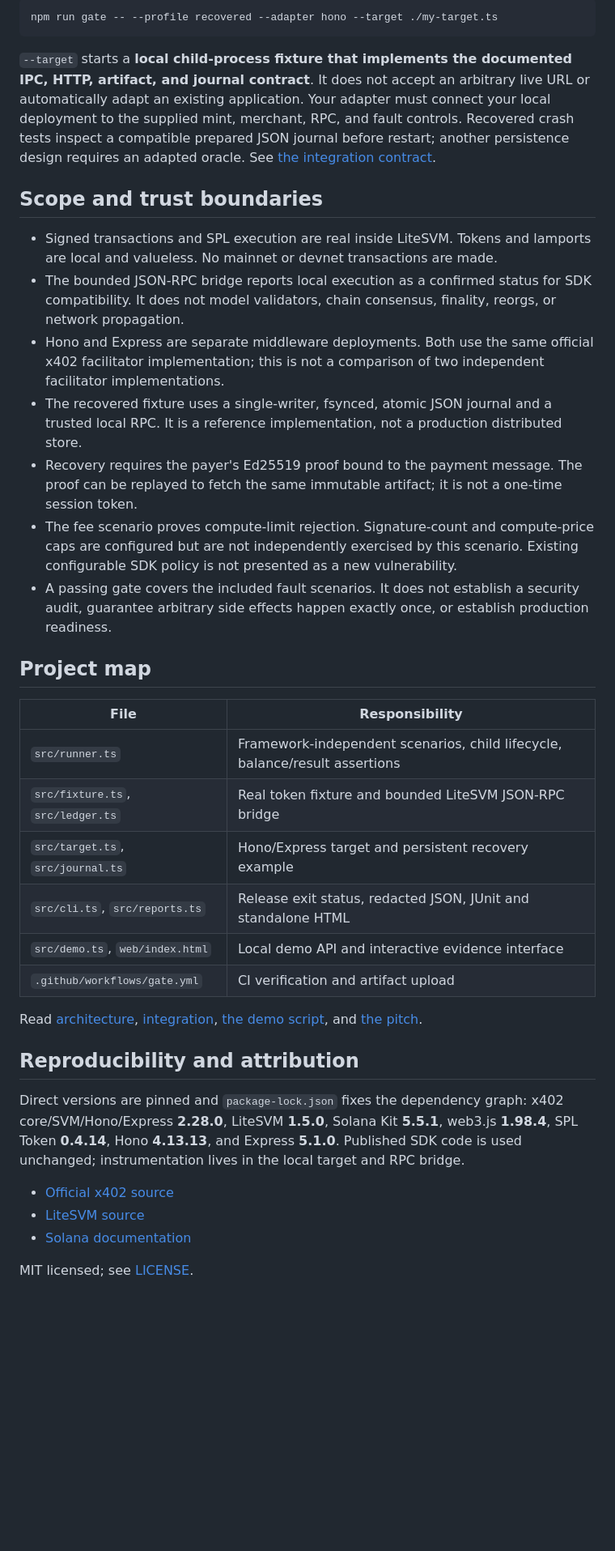
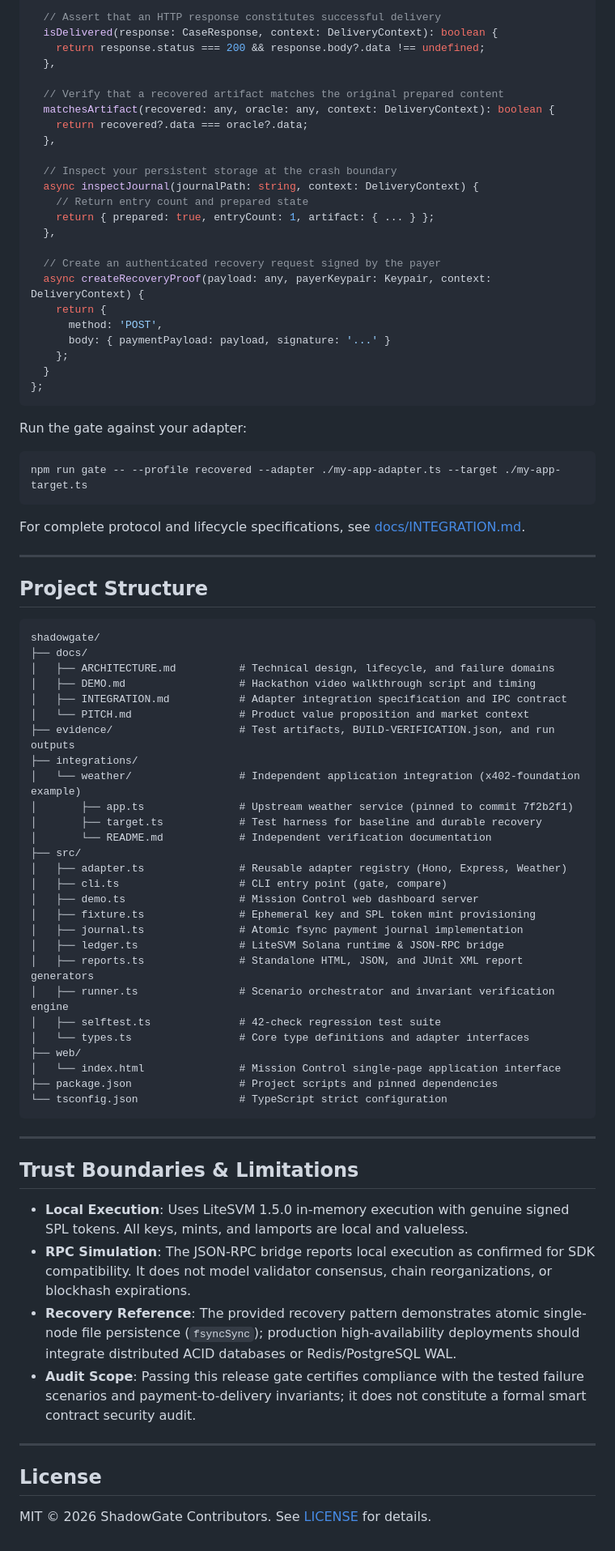
Before and after one commit to intelliDean/shadowgate, a Markdown page: README.md, the part around one of its changes. Shown at 81% size. GitHub-like rendering; blank space fills up the shorter version.

Commit message:
docs(readme): upgrade with badges, architecture diagram, 42-check matrix, and adapter guide

````diff
--- a/README.md
+++ b/README.md
@@ -76,39 +178,82 @@ The product is the reusable runner, deployment contract, evidence, and CI gate.
 
-```bash
-npm run gate -- --profile recovered --adapter hono --target ./my-target.ts
+  // Assert that an HTTP response constitutes successful delivery
+  isDelivered(response: CaseResponse, context: DeliveryContext): boolean {
+    return response.status === 200 && response.body?.data !== undefined;
+  },
+
+  // Verify that a recovered artifact matches the original prepared content
+  matchesArtifact(recovered: any, oracle: any, context: DeliveryContext): boolean {
+    return recovered?.data === oracle?.data;
+  },
+
+  // Inspect your persistent storage at the crash boundary
+  async inspectJournal(journalPath: string, context: DeliveryContext) {
+    // Return entry count and prepared state
+    return { prepared: true, entryCount: 1, artifact: { ... } };
+  },
+
+  // Create an authenticated recovery request signed by the payer
+  async createRecoveryProof(payload: any, payerKeypair: Keypair, context: DeliveryContext) {
+    return {
+      method: 'POST',
+      body: { paymentPayload: payload, signature: '...' }
+    };
+  }
+};
 ```
 
-`--target` starts a **local child-process fixture that implements the documented IPC, HTTP, artifact, and journal contract**. It does not accept an arbitrary live URL or automatically adapt an existing application. Your adapter must connect your local deployment to the supplied mint, merchant, RPC, and fault controls. Recovered crash tests inspect a compatible prepared JSON journal before restart; another persistence design requires an adapted oracle. See [the integration contract](docs/INTEGRATION.md).
+Run the gate against your adapter:
+```bash
+npm run gate -- --profile recovered --adapter ./my-app-adapter.ts --target ./my-app-target.ts
+```
 
-## Scope and trust boundaries
+For complete protocol and lifecycle specifications, see [docs/INTEGRATION.md](docs/INTEGRATION.md).
 
-- Signed transactions and SPL execution are real inside LiteSVM. Tokens and lamports are local and valueless. No mainnet or devnet transactions are made.
-- The bounded JSON-RPC bridge reports local execution as a confirmed status for SDK compatibility. It does not model validators, chain consensus, finality, reorgs, or network propagation.
-- Hono and Express are separate middleware deployments. Both use the same official x402 facilitator implementation; this is not a comparison of two independent facilitator implementations.
-- The recovered fixture uses a single-writer, fsynced, atomic JSON journal and a trusted local RPC. It is a reference implementation, not a production distributed store.
-- Recovery requires the payer's Ed25519 proof bound to the payment message. The proof can be replayed to fetch the same immutable artifact; it is not a one-time session token.
-- The fee scenario proves compute-limit rejection. Signature-count and compute-price caps are configured but are not independently exercised by this scenario. Existing configurable SDK policy is not presented as a new vulnerability.
-- A passing gate covers the included fault scenarios. It does not establish a security audit, guarantee arbitrary side effects happen exactly once, or establish production readiness.
+---
 
-## Project map
+## Project Structure
 
-| File | Responsibility |
-| --- | --- |
-| `src/runner.ts` | Framework-independent scenarios, child lifecycle, balance/result assertions |
-| `src/fixture.ts`, `src/ledger.ts` | Real token fixture and bounded LiteSVM JSON-RPC bridge |
-| `src/target.ts`, `src/journal.ts` | Hono/Express target and persistent recovery example |
-| `src/cli.ts`, `src/reports.ts` | Release exit status, redacted JSON, JUnit and standalone HTML |
-| `src/demo.ts`, `web/index.html` | Local demo API and interactive evidence interface |
-| `.github/workflows/gate.yml` | CI verification and artifact upload |
+```
+shadowgate/
+├── docs/
+│   ├── ARCHITECTURE.md          # Technical design, lifecycle, and failure domains
+│   ├── DEMO.md                  # Hackathon video walkthrough script and timing
+│   ├── INTEGRATION.md           # Adapter integration specification and IPC contract
+│   └── PITCH.md                 # Product value proposition and market context
+├── evidence/                    # Test artifacts, BUILD-VERIFICATION.json, and run outputs
+├── integrations/
+│   └── weather/                 # Independent application integration (x402-foundation example)
+│       ├── app.ts               # Upstream weather service (pinned to commit 7f2b2f1)
+│       ├── target.ts            # Test harness for baseline and durable recovery
+│       └── README.md            # Independent verification documentation
+├── src/
+│   ├── adapter.ts               # Reusable adapter registry (Hono, Express, Weather)
+│   ├── cli.ts                   # CLI entry point (gate, compare)
+│   ├── demo.ts                  # Mission Control web dashboard server
+│   ├── fixture.ts               # Ephemeral key and SPL token mint provisioning
+│   ├── journal.ts               # Atomic fsync payment journal implementation
+│   ├── ledger.ts                # LiteSVM Solana runtime & JSON-RPC bridge
+│   ├── reports.ts               # Standalone HTML, JSON, and JUnit XML report generators
+│   ├── runner.ts                # Scenario orchestrator and invariant verification engine
+│   ├── selftest.ts              # 42-check regression test suite
+│   └── types.ts                 # Core type definitions and adapter interfaces
+├── web/
+│   └── index.html               # Mission Control single-page application interface
+├── package.json                 # Project scripts and pinned dependencies
+└── tsconfig.json                # TypeScript strict configuration
+```
 
-Read [architecture](docs/ARCHITECTURE.md), [integration](docs/INTEGRATION.md), [the demo script](docs/DEMO.md), and [the pitch](docs/PITCH.md).
+---
 
-## Reproducibility and attribution
+## Trust Boundaries & Limitations
 
-Direct versions are pinned and `package-lock.json` fixes the dependency graph: x402 core/SVM/Hono/Express **2.28.0**, LiteSVM **1.5.0**, Solana Kit **5.5.1**, web3.js **1.98.4**, SPL Token **0.4.14**, Hono **4.13.13**, and Express **5.1.0**. Published SDK code is used unchanged; instrumentation lives in the local target and RPC bridge.
+- **Local Execution**: Uses LiteSVM 1.5.0 in-memory execution with genuine signed SPL tokens. All keys, mints, and lamports are local and valueless.
+- **RPC Simulation**: The JSON-RPC bridge reports local execution as confirmed for SDK compatibility. It does not model validator consensus, chain reorganizations, or blockhash expirations.
+- **Recovery Reference**: The provided recovery pattern demonstrates atomic single-node file persistence (`fsyncSync`); production high-availability deployments should integrate distributed ACID databases or Redis/PostgreSQL WAL.
+- **Audit Scope**: Passing this release gate certifies compliance with the tested failure scenarios and payment-to-delivery invariants; it does not constitute a formal smart contract security audit.
 
-- [Official x402 source](https://github.com/coinbase/x402)
-- [LiteSVM source](https://github.com/LiteSVM/litesvm)
-- [Solana documentation](https://solana.com/docs)
+---
 
-MIT licensed; see [LICENSE](LICENSE).
+## License
+
+MIT © 2026 ShadowGate Contributors. See [LICENSE](LICENSE) for details.
````
Also changed, not shown: other parts of README.md (+139 -37 lines).
